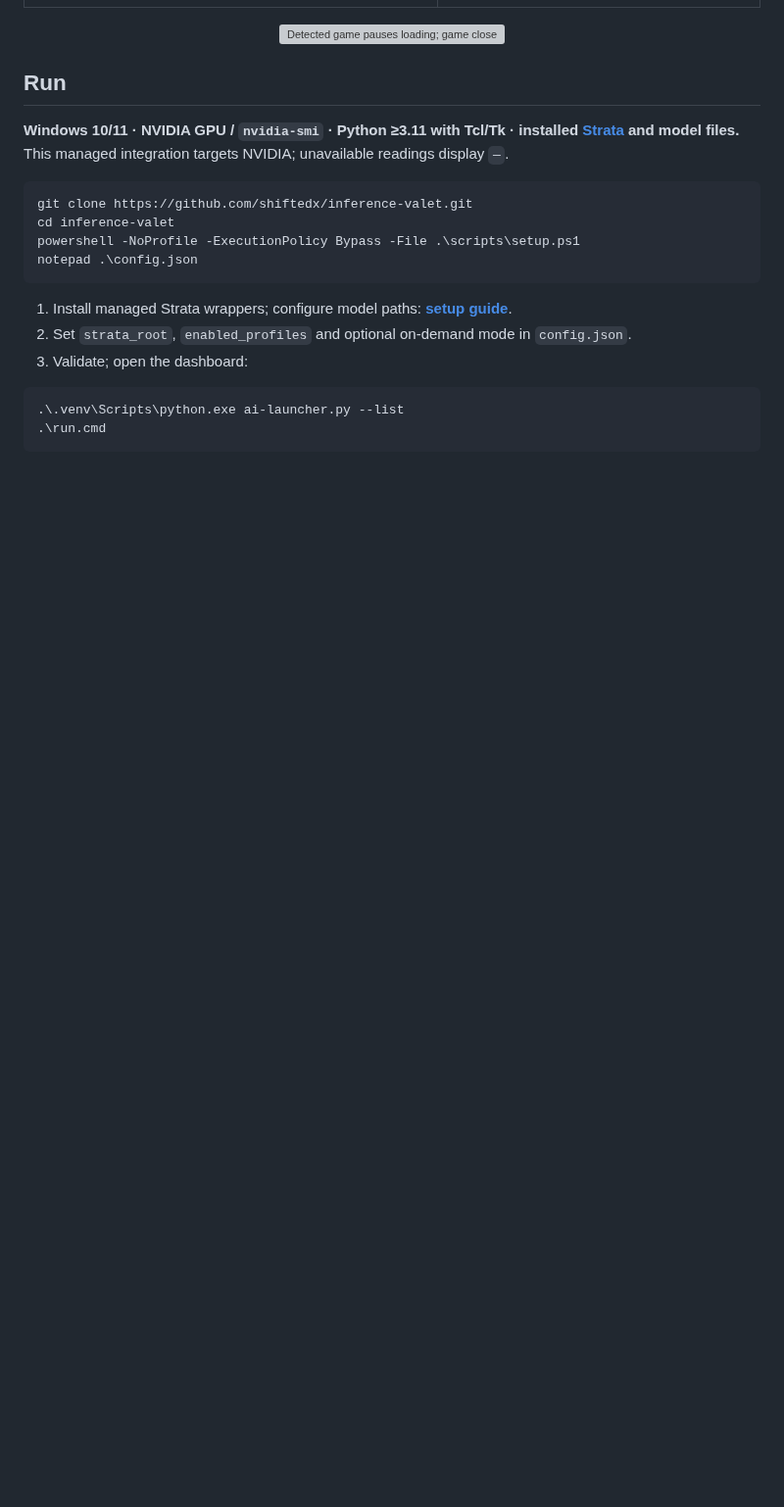
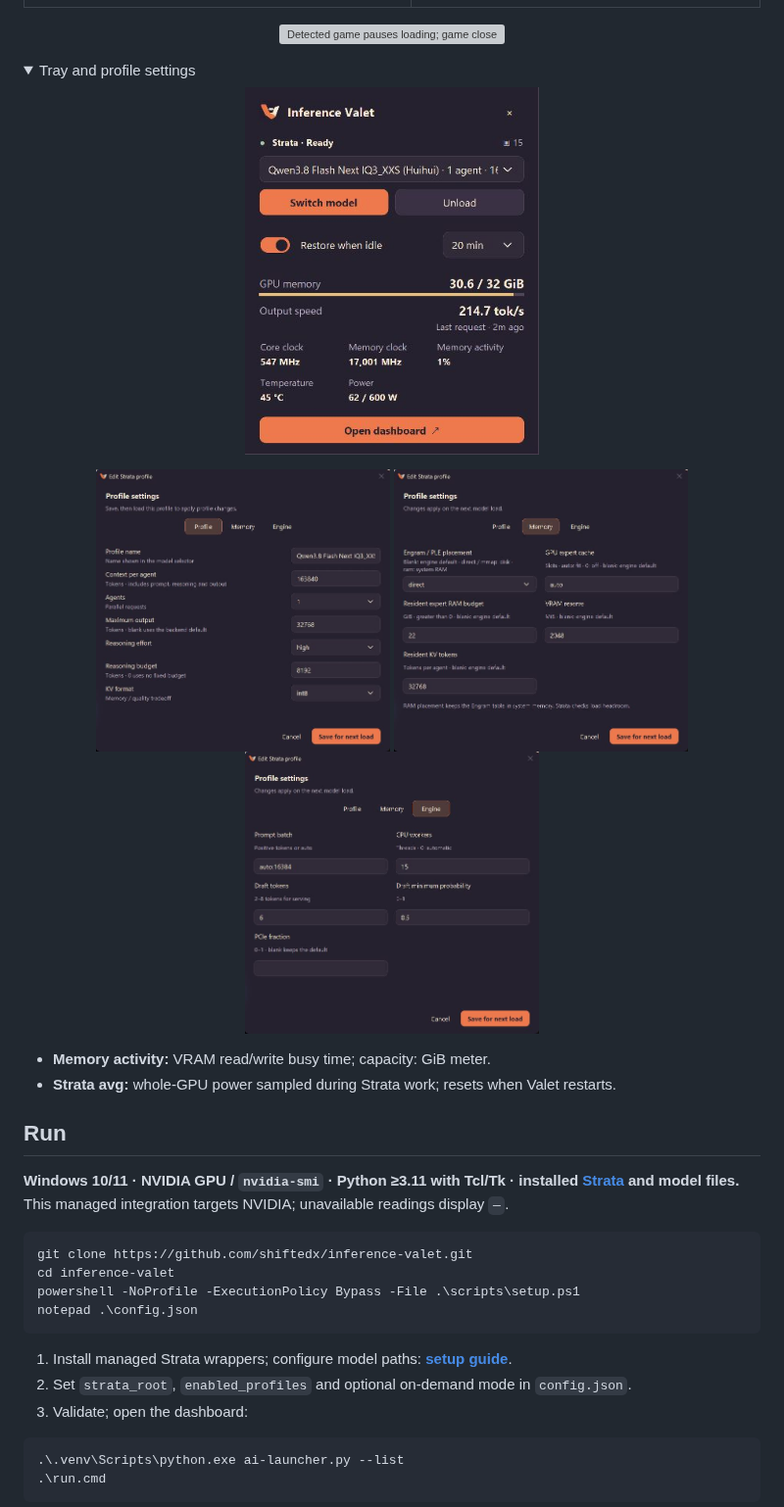
Before and after one commit to shiftedx/inference-valet, a Markdown page: README.md, the part around one of its changes. Shown at 98% size. Rendered like a GitHub page; pictures changed too: docs/assets/engine-editor.png, docs/assets/memory-editor.png (added), docs/assets/profile-editor.png; folded sections open; blank space fills up the shorter version; grey boxes are pictures that could not be loaded.

Commit message:
Polish compact UI and add GPU tuning telemetry

```diff
--- a/README.md
+++ b/README.md
@@ -24,5 +24,19 @@ Automatic game detection, model loading and idle restore for Strata on Windows.<
 
 <p align="center"><img src="docs/assets/lifecycle.svg" width="940" alt="Detected game pauses loading; game closes and PC becomes idle: restore; optional first-request loading"></p>
+
+
+<details>
+<summary>Tray and profile settings</summary>
+<p align="center"><img src="docs/assets/tray.png" width="300" alt="Compact tray with live GPU metrics"></p>
+<p align="center">
+<img src="docs/assets/profile-editor.png" width="300" alt="Profile settings: context, agents and output budgets">
+<img src="docs/assets/memory-editor.png" width="300" alt="Memory settings: expert cache, VRAM reserve and KV residency">
+<img src="docs/assets/engine-editor.png" width="300" alt="Engine settings: prompt batches, CPU workers and draft tokens">
+</p>
+</details>
+
+- **Memory activity:** VRAM read/write busy time; capacity: GiB meter.
+- **Strata avg:** whole-GPU power sampled during Strata work; resets when Valet restarts.
 
 ## Run
 
```
Also changed, not shown: other parts of README.md (+2 -2 lines), docs/assets/panel.png, 13 other files.
